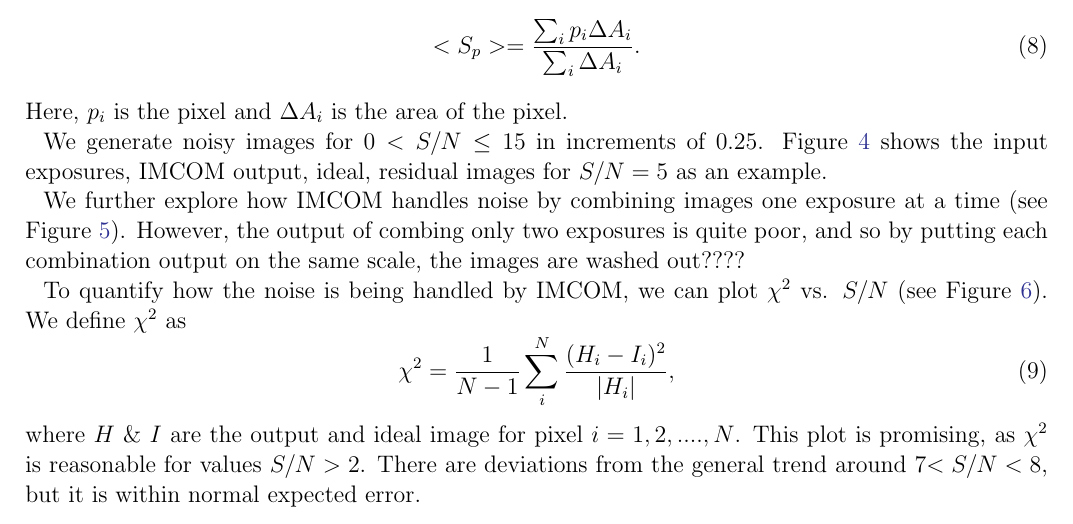
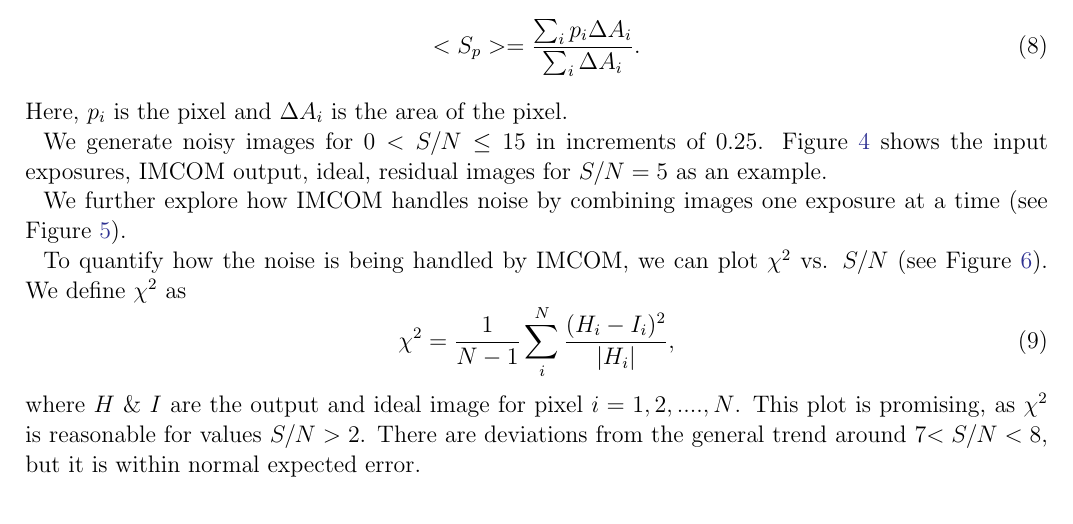
Before and after one commit to sararosecran/NIRCam-mosaic-images, a LaTeX paper (IMCOM TESTS/ms.tex): part of page 5 of 9, cut so that both start at the same text. Compiled offline with pdfLaTeX; an older LaTeX class or package is replaced by its successor.

Commit message:
Fixed quotation issue preventing latex compilation.

```diff
--- a/IMCOM TESTS/ms.tex
+++ b/IMCOM TESTS/ms.tex
@@ -194,7 +194,8 @@ We generate noisy images for $0<S/N\leq15$ in increments of 0.25. Figure \ref{fi
 \end{figure}
 
 
-We further explore how IMCOM handles noise by combining images one exposure at a time (see Figure \ref{fig:noise_by_exp}). However, the output of combing only two exposures is quite poor, and so by putting each combination output on the same scale, the images are washed out????
+We further explore how IMCOM handles noise by combining images one exposure at a time (see Figure \ref{fig:noise_by_exp}).
+%However, the output of combing only two exposures is quite poor, and so by putting each combination output on the same scale, the images are washed out????
 
 %%%%%%Figure 5
 %%%%%%%%%%
```
Also changed, not shown: IMCOM TESTS/ms.tex (2 more changed lines).
